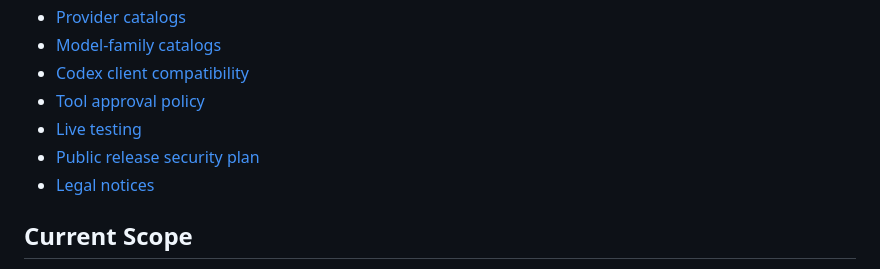
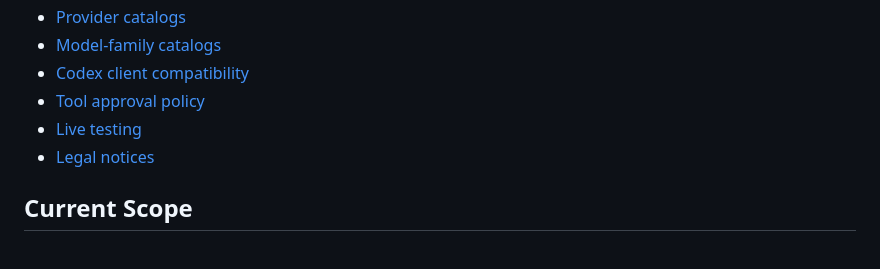
Before and after one commit to jatmn/Codex-warp, a Markdown page: README.md, the part around the change. Drawn GitHub-style.

```diff
--- a/README.md
+++ b/README.md
@@ -182,7 +182,6 @@ for deployment examples.
 - [Codex client compatibility](docs/codex-cli-compatibility.md)
 - [Tool approval policy](docs/tool-approval-policy.md)
 - [Live testing](docs/live-testing.md)
-- [Public release security plan](docs/public-release-security.md)
 - [Legal notices](docs/legal-notices.md)
 
 ## Current Scope
```
Also changed, not shown: docs/public-release-security.md (deleted, +0 -236 lines).
